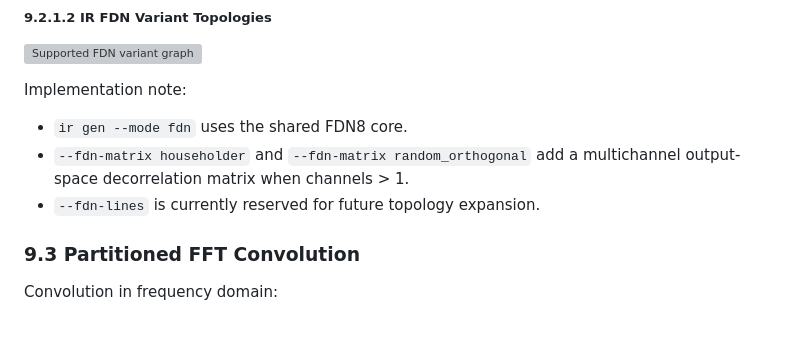
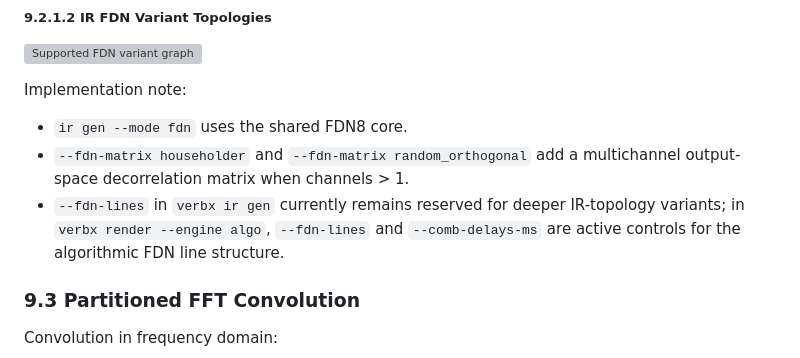
Before and after one commit to TheColby/verbx, a Markdown page: README.md, the part around the change. Drawn GitHub-style; blank space fills up the shorter version; grey boxes are pictures that could not be loaded.

Commit message:
Clarify fdn-lines behavior between render and ir gen docs

```diff
--- a/README.md
+++ b/README.md
@@ -990,7 +990,7 @@ Implementation note:
 
 - `ir gen --mode fdn` uses the shared FDN8 core.
 - `--fdn-matrix householder` and `--fdn-matrix random_orthogonal` add a multichannel output-space decorrelation matrix when channels > 1.
-- `--fdn-lines` is currently reserved for future topology expansion.
+- `--fdn-lines` in `verbx ir gen` currently remains reserved for deeper IR-topology variants; in `verbx render --engine algo`, `--fdn-lines` and `--comb-delays-ms` are active controls for the algorithmic FDN line structure.
 
 ### 9.3 Partitioned FFT Convolution
 
```
